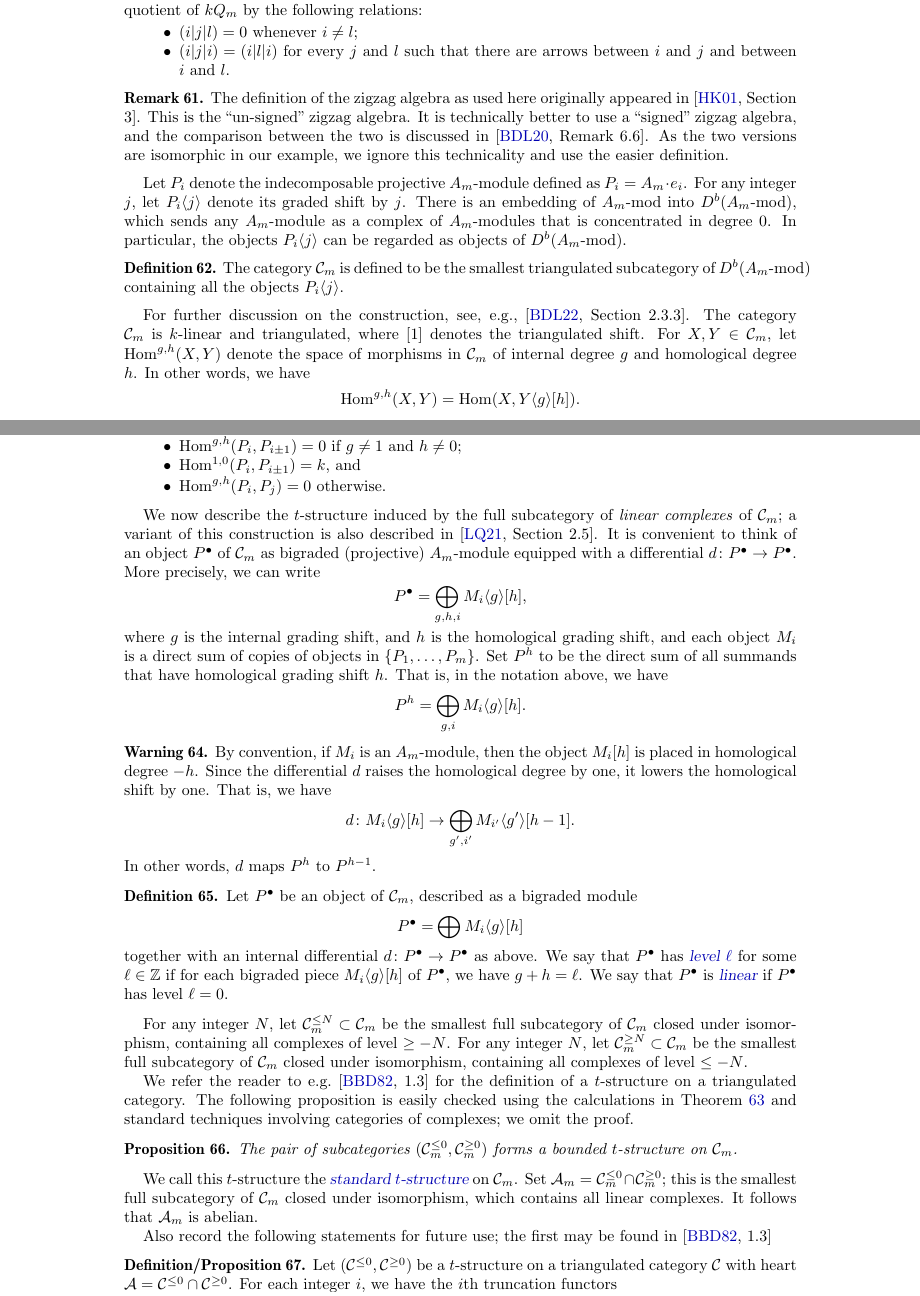
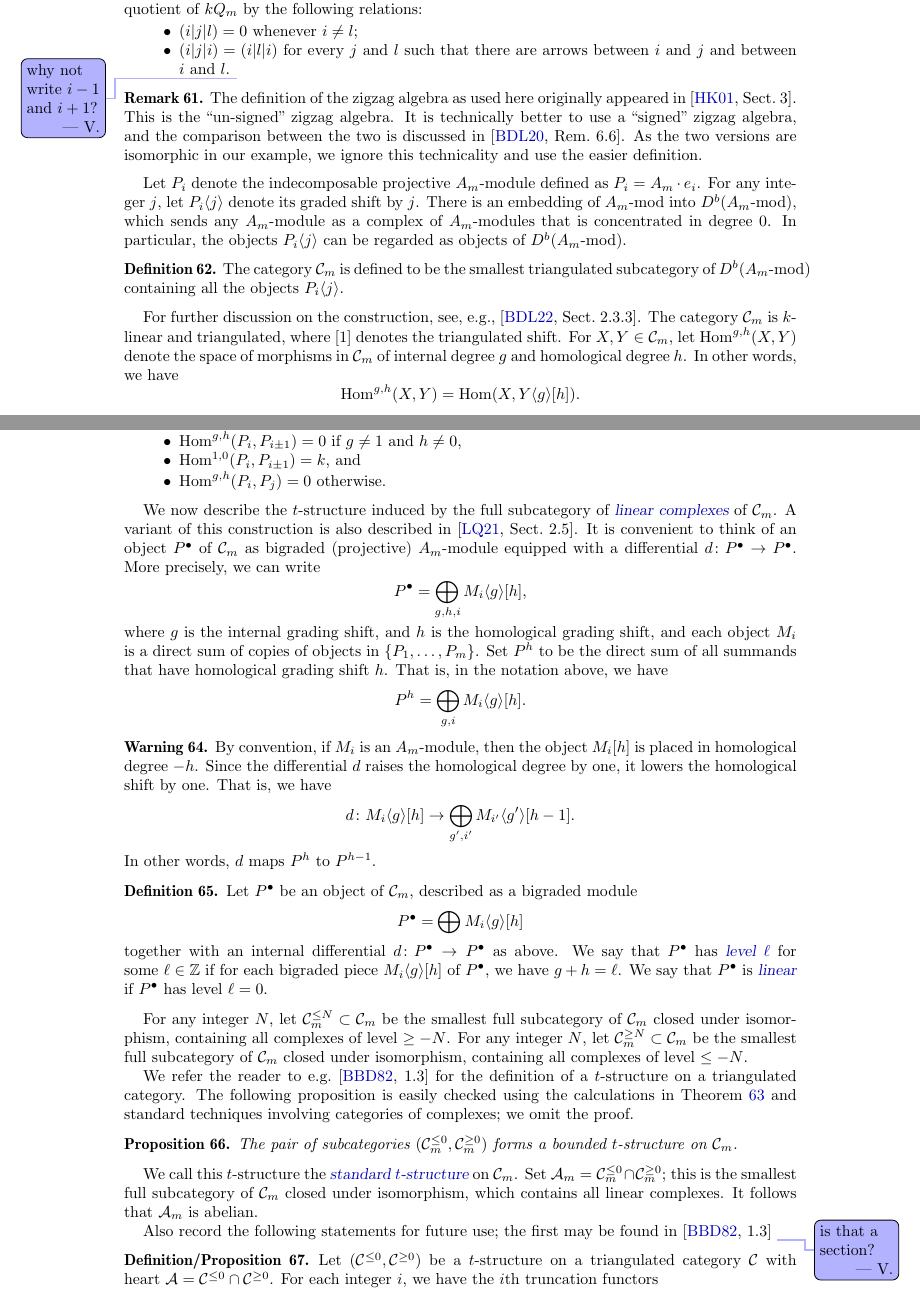
Before and after one commit to vpilaud/wiggly, a LaTeX paper (draft/wigglyhedra.tex): two parts of pages 20 and 21 of 25, joined at a grey line, cut so that both start at the same text. Compiled offline with pdfLaTeX.

Commit message:
very minor cleaning changes

```diff
--- a/draft/wigglyhedra.tex
+++ b/draft/wigglyhedra.tex
@@ -1455,24 +1455,25 @@ A longer path, which is a composition of arrows, will be denoted by \((i_1|i_2|\
   \begin{itemize}
   \item \((i|j|l) = 0\) whenever \(i \neq l\);
   \item \((i|j|i) = (i|l|i)\) for every \(j\) and \(l\) such that there are arrows between \(i\) and \(j\) and between \(i\) and \(l\).
+  \vincent{why not write $i-1$ and~$i+1$?}
   \end{itemize}
 \end{definition}
 
 \begin{remark}
-  The definition of the zigzag algebra as used here originally appeared in~\cite[Section 3]{hue.kho:01}.
+  The definition of the zigzag algebra as used here originally appeared in~\cite[Sect.~3]{hue.kho:01}.
   This is the ``un-signed'' zigzag algebra.
-  It is technically better to use a ``signed'' zigzag algebra, and the comparison between the two is discussed in~\cite[Remark 6.6]{bap.deo.lic:20}.
+  It is technically better to use a ``signed'' zigzag algebra, and the comparison between the two is discussed in~\cite[Rem.~6.6]{bap.deo.lic:20}.
   As the two versions are isomorphic in our example, we ignore this technicality and use the easier definition.
 \end{remark}
 
 Let \(P_i\) denote the indecomposable projective \(A_m\)-module defined as \(P_i = A_m\cdot e_i\).
-For any integer \(j\), let \(P_i \langle j \rangle\) denote its graded shift by \(j\).
+For any integer~\(j\), let \(P_i \langle j \rangle\) denote its graded shift by \(j\).
 There is an embedding of \(A_m\text{-mod}\) into \(D^b(A_m\text{-mod})\), which sends any \(A_m\)-module as a complex of \(A_m\)-modules that is concentrated in degree \(0\).
 In particular, the objects \(P_i\langle j \rangle\) can be regarded as objects of \(D^b(A_m\text{-mod})\).
 \begin{definition}
   The category \(\mathcal{C}_m\) is defined to be the smallest triangulated subcategory of \(D^b(A_m\text{-mod})\) containing all the objects \(P_i\langle j \rangle\).
 \end{definition}
-For further discussion on the construction, see, e.g.,~\cite[Section 2.3.3]{bap.deo.lic:22}.
+For further discussion on the construction, see, e.g.,~\cite[Sect.~2.3.3]{bap.deo.lic:22}.
 The category \(\mathcal{C}_m\) is \(k\)-linear and triangulated, where \([1]\) denotes the triangulated shift.
 For \(X, Y \in \mathcal{C}_m\), let \(\Hom^{g,h}(X,Y)\) denote the space of morphisms in \(\mathcal{C}_m\) of internal degree \(g\) and homological degree \(h\).
 In other words, we have
@@ -1483,15 +1484,16 @@ Furthermore, for any integers \(a\) and \(b\), we have
 \begin{remark}\label{rem:generating-morphisms}
   It is easy to check that the generating objects \(P_i\) (and hence their graded and homological shifts) satisfy the following:
   \begin{itemize}
-  \item \(\Hom^{g,h}(P_i,P_i) = 0\) if \(g \neq 0, 2\) and \(h \neq 0\);
-  \item \(\Hom^{g,0}(P_i,P_i) = k\) if \(g = 0, 2\);
-  \item \(\Hom^{g,h}(P_i, P_{i\pm1}) = 0\) if \(g \neq 1\) and \(h \neq 0\);
+  \item \(\Hom^{g,h}(P_i,P_i) = 0\) if \(g \neq 0, 2\) and \(h \neq 0\),
+  \item \(\Hom^{g,0}(P_i,P_i) = k\) if \(g = 0, 2\),
+  \item \(\Hom^{g,h}(P_i, P_{i\pm1}) = 0\) if \(g \neq 1\) and \(h \neq 0\),
   \item \(\Hom^{1,0}(P_i, P_{i\pm1}) = k\), and
   \item \(\Hom^{g,h}(P_i, P_j) = 0 \) otherwise.
   \end{itemize}
 \end{remark}
 
-We now describe the \(t\)-structure induced by the full subcategory of \emph{linear complexes} of \(\mathcal{C}_m\); a variant of this construction is also described in~\cite[Section 2.5]{lic.que:21}.
+We now describe the \(t\)-structure induced by the full subcategory of \defn{linear complexes} of \(\mathcal{C}_m\).
+A variant of this construction is also described in~\cite[Sect.~2.5]{lic.que:21}.
 It is convenient to think of an object \(P^{\bullet}\) of \(\mathcal{C}_m\)
 as bigraded (projective) \(A_m\)-module equipped with a differential \(d \colon P^{\bullet} \to P^{\bullet}\).
 More precisely, we can write
@@ -1513,7 +1515,7 @@ That is, in the notation above, we have
   Let \(P^{\bullet}\) be an object of \(\mathcal{C}_m\), described as a bigraded module
   \[P^{\bullet} = \bigoplus M_i\langle g \rangle[h]\]
   together with an internal differential \(d \colon P^{\bullet} \to P^{\bullet}\) as above.
-  We say that \(P^{\bullet}\) has \defn{level \(\ell\)} for some \(\ell \in \mathbb{Z}\) if for each bigraded piece \(M_i \langle g \rangle[h]\) of \(P^{\bullet}\), we have \(g + h = \ell\).
+  We say that \(P^{\bullet}\) has \defn{level \(\ell\)} for some~\(\ell \in \mathbb{Z}\) if for each bigraded piece \(M_i \langle g \rangle[h]\) of \(P^{\bullet}\), we have \(g + h = \ell\).
   We say that \(P^{\bullet}\) is \defn{linear} if \(P^{\bullet}\) has level \(\ell = 0\).
 
 \end{definition}
@@ -1530,8 +1532,9 @@ Set \(\mathcal{A}_m = \mathcal{C}^{\leq 0}_m \cap \mathcal{C}_m^{\geq 0}\); this
 It follows that \(\mathcal{A}_m\) is abelian.
 
 Also record the following statements for future use; the first may be found in~\cite[1.3]{bel.ber.del:82}
+\vincent{is that a section?}
 \begin{defprop}\label{defprop:cohomology}
-  Let \((\mathcal{C}^{\le 0}, \mathcal{C}^{\geq 0})\) be a \(t\)-structure on a triangulated category \(\mathcal{C}\) with heart \(\mathcal{A} = \mathcal{C}^{\leq 0} \cap \mathcal{C}^{\geq 0}\).
+  Let \((\mathcal{C}^{\le 0}, \mathcal{C}^{\geq 0})\) be a \(t\)-structure on a triangulated category \(\mathcal{C}\) with heart~\(\mathcal{A} = \mathcal{C}^{\leq 0} \cap \mathcal{C}^{\geq 0}\).
   For each integer \(i\), we have the \(i\)th truncation functors
   \[\tau^{\leq i} \colon \mathcal{C} \to \mathcal{C}^{\leq i} \quad\text{and}\quad \tau^{\geq i} \colon \mathcal{C} \to \mathcal{C}^{\geq i},\]
   which are right and left adjoint respectively to the inclusion functors \(\mathcal{C}^{\leq 0} \to \mathcal{C}\) and \(\mathcal{C}^{\geq 0} \to \mathcal{C}\).
```
Also changed, not shown: draft/wigglyhedra.tex (22 more changed lines).
